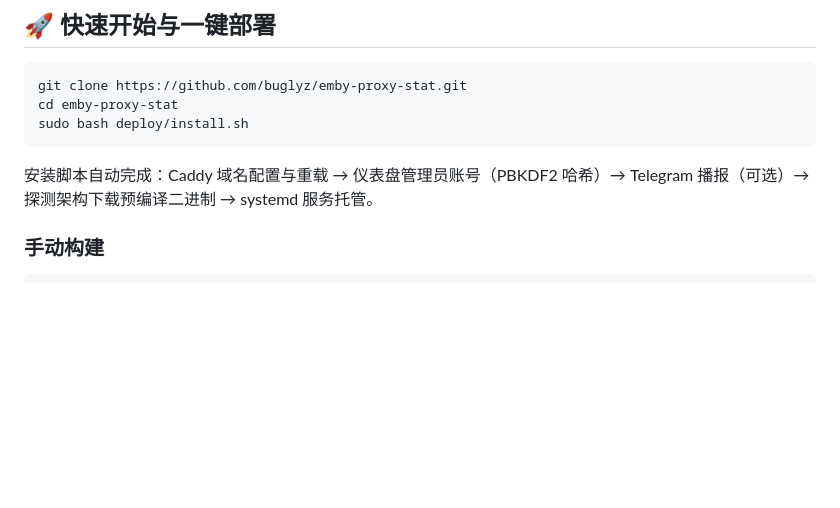
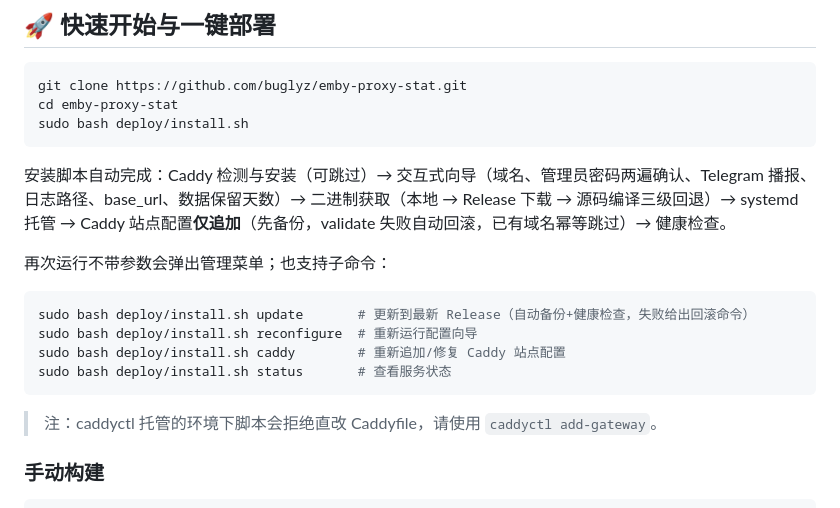
Before and after one commit to buglyz/emby-proxy-stat, a Markdown page: README.md, the part around the change. Rendered like a GitHub page; blank space fills up the shorter version.

Commit message:
docs: README 补充安装脚本更新/重配置子命令说明

````diff
--- a/README.md
+++ b/README.md
@@ -83,7 +83,18 @@ cd emby-proxy-stat
 sudo bash deploy/install.sh
 ```
 
-安装脚本自动完成：Caddy 域名配置与重载 → 仪表盘管理员账号（PBKDF2 哈希）→ Telegram 播报（可选）→ 探测架构下载预编译二进制 → systemd 服务托管。
+安装脚本自动完成：Caddy 检测与安装（可跳过）→ 交互式向导（域名、管理员密码两遍确认、Telegram 播报、日志路径、base_url、数据保留天数）→ 二进制获取（本地 → Release 下载 → 源码编译三级回退）→ systemd 托管 → Caddy 站点配置**仅追加**（先备份，validate 失败自动回滚，已有域名幂等跳过）→ 健康检查。
+
+再次运行不带参数会弹出管理菜单；也支持子命令：
+
+```bash
+sudo bash deploy/install.sh update       # 更新到最新 Release（自动备份+健康检查，失败给出回滚命令）
+sudo bash deploy/install.sh reconfigure  # 重新运行配置向导
+sudo bash deploy/install.sh caddy        # 重新追加/修复 Caddy 站点配置
+sudo bash deploy/install.sh status       # 查看服务状态
+```
+
+> 注：caddyctl 托管的环境下脚本会拒绝直改 Caddyfile，请使用 `caddyctl add-gateway`。
 
 ### 手动构建
 
````
